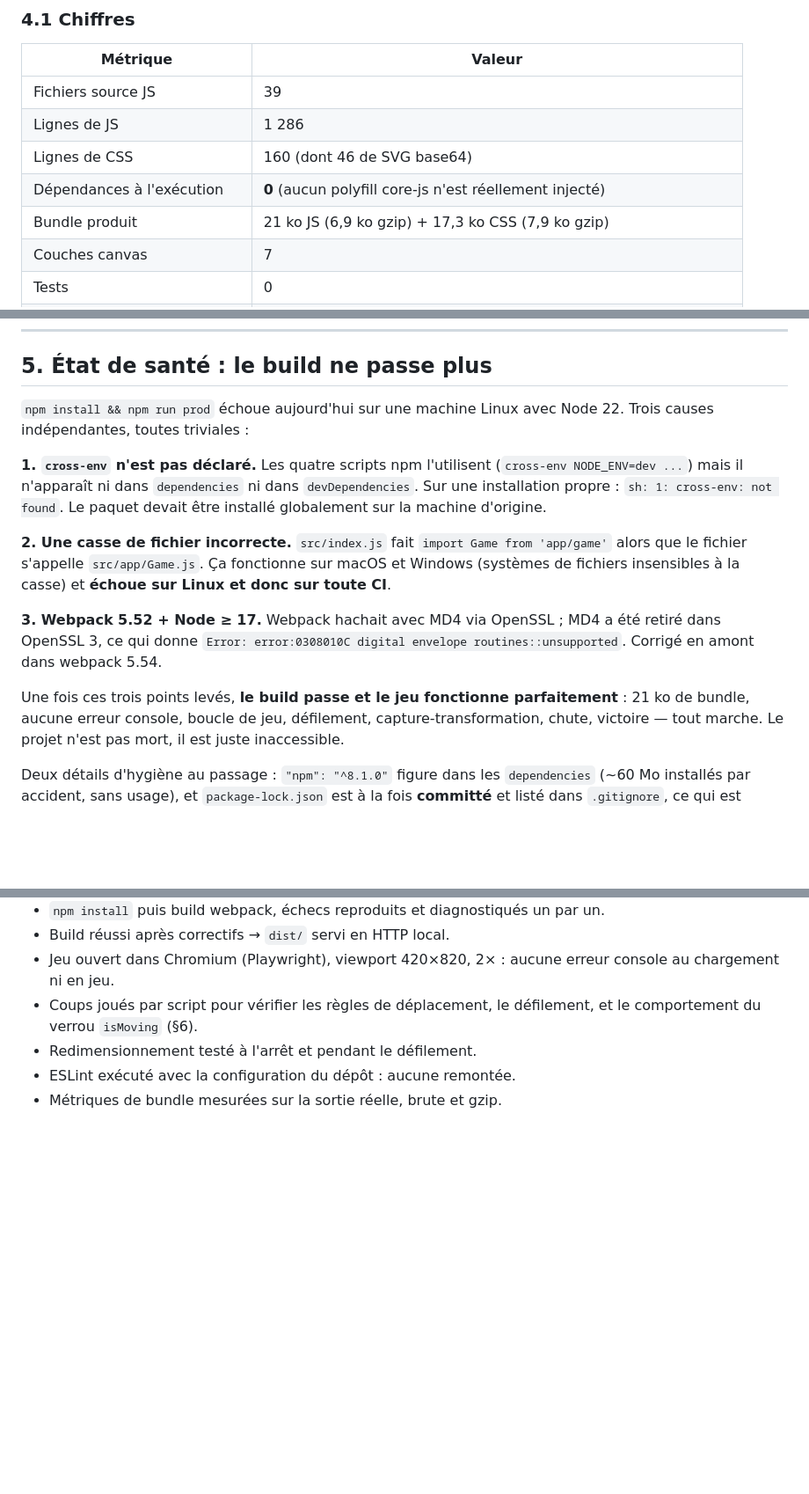
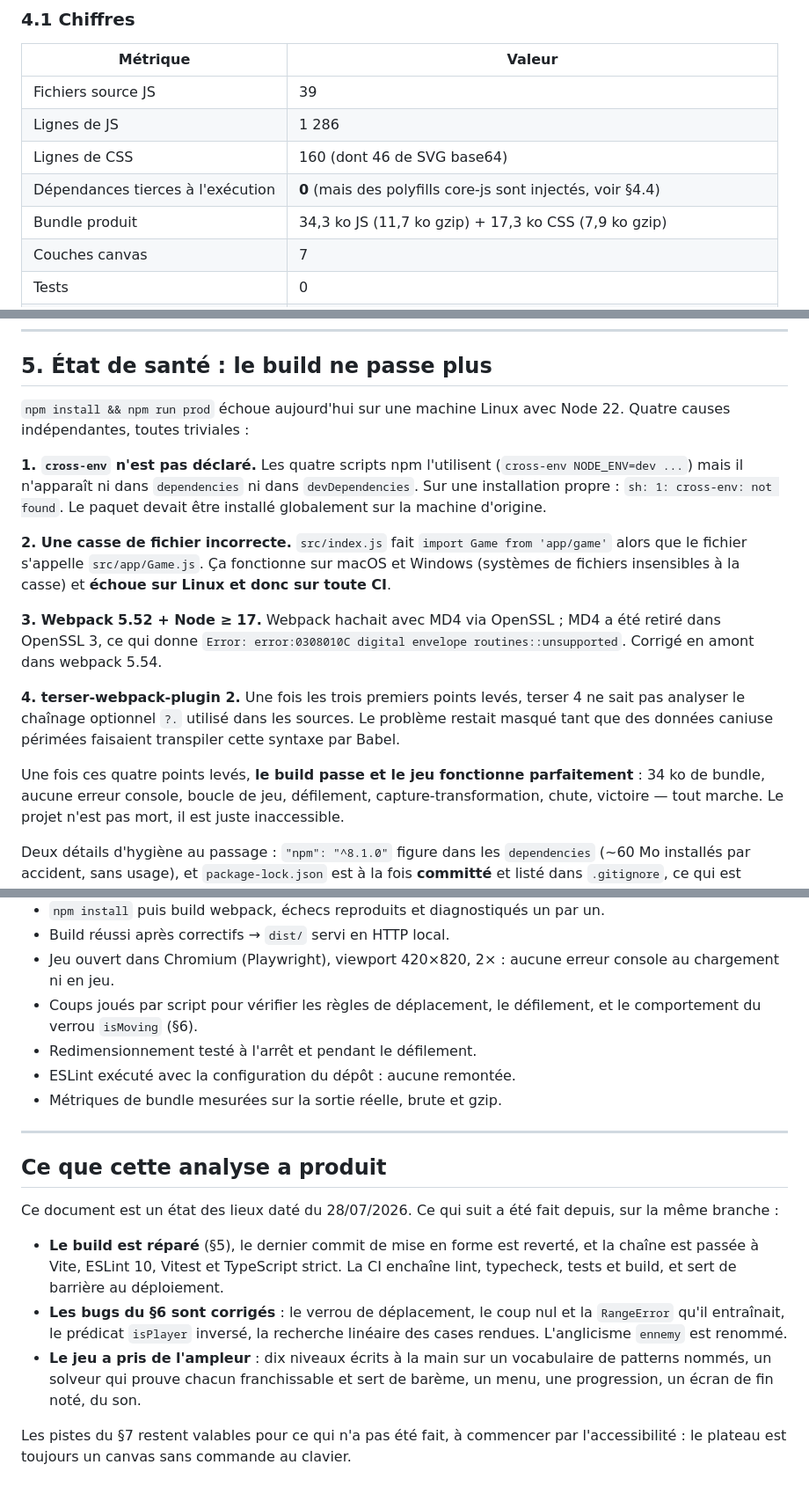
Before and after one commit to ShallowRed/chessrace, a Markdown page: docs/analyse.md, 3 parts joined by grey strips. Shown at 88% size. Rendered like a GitHub page; blank space fills up the shorter version.

Commit message:
docs: correct the analysis and record what it led to
Two figures were wrong when written: the bundle was measured against a
stale lockfile, so it read 21 kB with no polyfill where a clean install
gives 34 kB with core-js, and the build had a fourth broken cause that
only shows once the first three are lifted.

A closing section says what has been done since, so the document does
not read as the current state of a repo it no longer describes.

Co-Authored-By: Claude Opus 5 <noreply@anthropic.com>
Claude-Session: https://claude.ai/code/session_018b2MJEQWbtTVgWohghqBkZ

```diff
--- a/docs/analyse.md
+++ b/docs/analyse.md
@@ -117,8 +117,8 @@ qu'un projet récent et lisse. Ce document peut servir de base à ce récit.
 | Fichiers source JS | 39 |
 | Lignes de JS | 1 286 |
 | Lignes de CSS | 160 (dont 46 de SVG base64) |
-| Dépendances à l'exécution | **0** (aucun polyfill core-js n'est réellement injecté) |
-| Bundle produit | 21 ko JS (6,9 ko gzip) + 17,3 ko CSS (7,9 ko gzip) |
+| Dépendances tierces à l'exécution | **0** (mais des polyfills core-js sont injectés, voir §4.4) |
+| Bundle produit | 34,3 ko JS (11,7 ko gzip) + 17,3 ko CSS (7,9 ko gzip) |
 | Couches canvas | 7 |
 | Tests | 0 |
 | CI | aucune |
@@ -244,7 +244,7 @@ présentable.
 ## 5. État de santé : le build ne passe plus
 
 `npm install && npm run prod` échoue aujourd'hui sur une machine Linux avec
-Node 22. Trois causes indépendantes, toutes triviales :
+Node 22. Quatre causes indépendantes, toutes triviales :
 
 **1. `cross-env` n'est pas déclaré.** Les quatre scripts npm l'utilisent
 (`cross-env NODE_ENV=dev ...`) mais il n'apparaît ni dans `dependencies` ni dans
@@ -261,8 +261,13 @@ casse) et **échoue sur Linux et donc sur toute CI**.
 `Error: error:0308010C digital envelope routines::unsupported`. Corrigé en
 amont dans webpack 5.54.
 
-Une fois ces trois points levés, **le build passe et le jeu fonctionne
-parfaitement** : 21 ko de bundle, aucune erreur console, boucle de jeu,
+**4. terser-webpack-plugin 2.** Une fois les trois premiers points levés,
+terser 4 ne sait pas analyser le chaînage optionnel `?.` utilisé dans les
+sources. Le problème restait masqué tant que des données caniuse périmées
+faisaient transpiler cette syntaxe par Babel.
+
+Une fois ces quatre points levés, **le build passe et le jeu fonctionne
+parfaitement** : 34 ko de bundle, aucune erreur console, boucle de jeu,
 défilement, capture-transformation, chute, victoire — tout marche. Le projet
 n'est pas mort, il est juste inaccessible.
 
@@ -440,3 +445,25 @@ Tout ce qui est affirmé ici a été vérifié sur la machine, pas déduit :
 - Redimensionnement testé à l'arrêt et pendant le défilement.
 - ESLint exécuté avec la configuration du dépôt : aucune remontée.
 - Métriques de bundle mesurées sur la sortie réelle, brute et gzip.
+
+---
+
+## Ce que cette analyse a produit
+
+Ce document est un état des lieux daté du 28/07/2026. Ce qui suit a été fait
+depuis, sur la même branche :
+
+- **Le build est réparé** (§5), le dernier commit de mise en forme est
+  reverté, et la chaîne est passée à Vite, ESLint 10, Vitest et TypeScript
+  strict. La CI enchaîne lint, typecheck, tests et build, et sert de barrière
+  au déploiement.
+- **Les bugs du §6 sont corrigés** : le verrou de déplacement, le coup nul et
+  la `RangeError` qu'il entraînait, le prédicat `isPlayer` inversé, la
+  recherche linéaire des cases rendues. L'anglicisme `ennemy` est renommé.
+- **Le jeu a pris de l'ampleur** : dix niveaux écrits à la main sur un
+  vocabulaire de patterns nommés, un solveur qui prouve chacun franchissable
+  et sert de barème, un menu, une progression, un écran de fin noté, du son.
+
+Les pistes du §7 restent valables pour ce qui n'a pas été fait, à commencer
+par l'accessibilité : le plateau est toujours un canvas sans commande au
+clavier.
```
Also changed, not shown: other parts of docs/analyse.md (+3 -3 lines).
